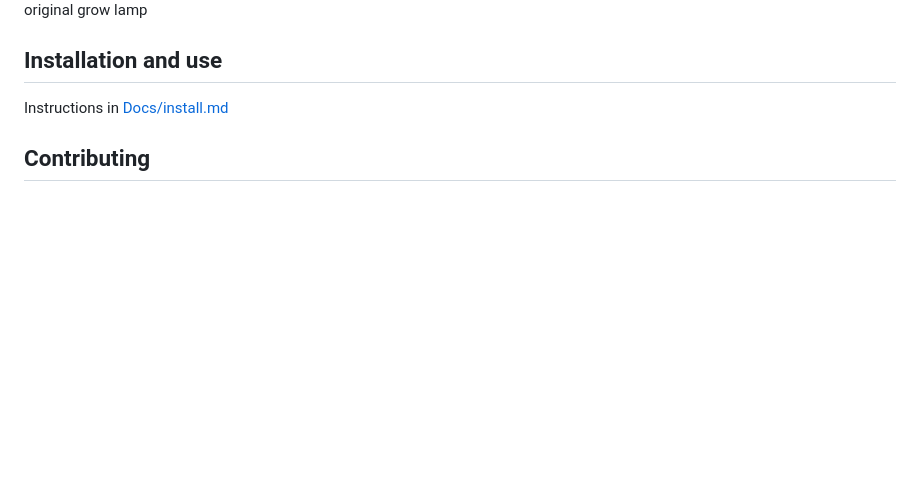
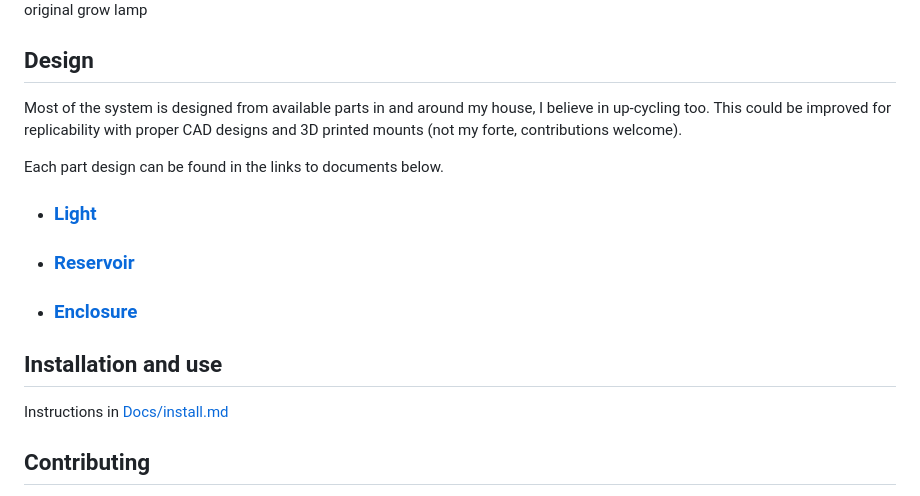
Before and after one commit to MRo47/MistyGro, a Markdown page: README.md, the part around one of its changes. Rendered like a GitHub page; blank space fills up the shorter version.

Commit message:
docs on design added

```diff
--- a/README.md
+++ b/README.md
@@ -90,6 +92,18 @@ The grow lamp was modified to a different configuration best suited for the plan
 
 original grow lamp
 
+## Design
+
+Most of the system is designed from available parts in and around my house, I believe in up-cycling too. This could be improved for replicability with proper CAD designs and 3D printed mounts (not my forte, contributions welcome).
+
+Each part design can be found in the links to documents below.
+
+- ### [Light](Docs/light_design.md)
+
+- ### [Reservoir](Docs/reservoir_design.md)
+
+- ### [Enclosure](Docs/enclosure_design.md)
+
 ## Installation and use
 
 Instructions in [Docs/install.md](Docs/install.md)
```
Also changed, not shown: other parts of README.md (+2 -0 lines), Docs/enclosure_design.md (added, +16 -0 lines), Docs/light_design.md (added, +43 -0 lines), Docs/reservoir_design.md (added, +21 -0 lines), Images/diagrams/lamp_design.png (added), Images/mister_float.jpg (added), 2 other files.
